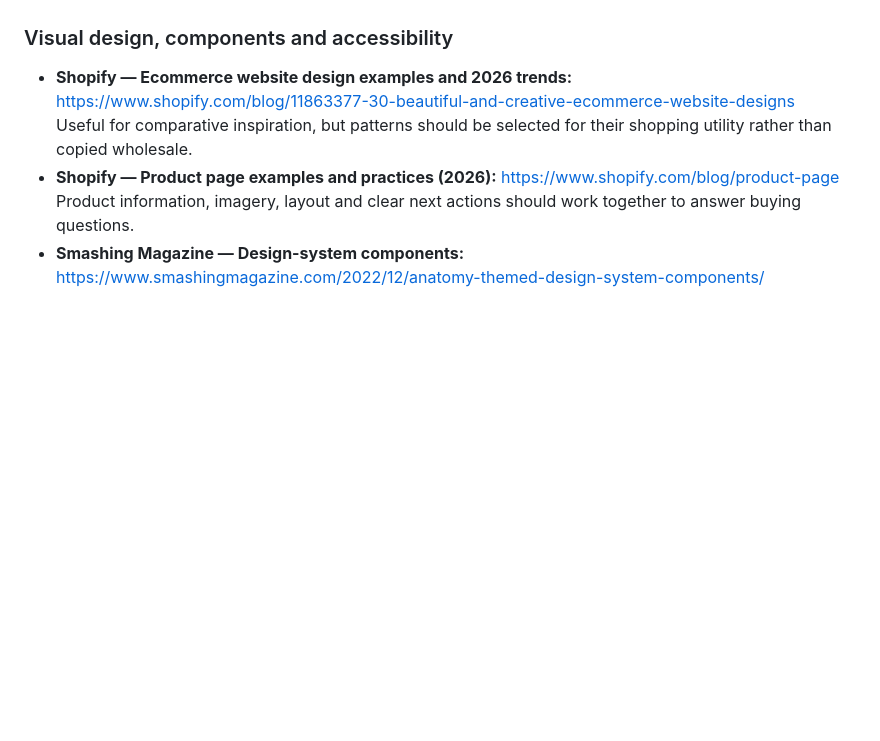
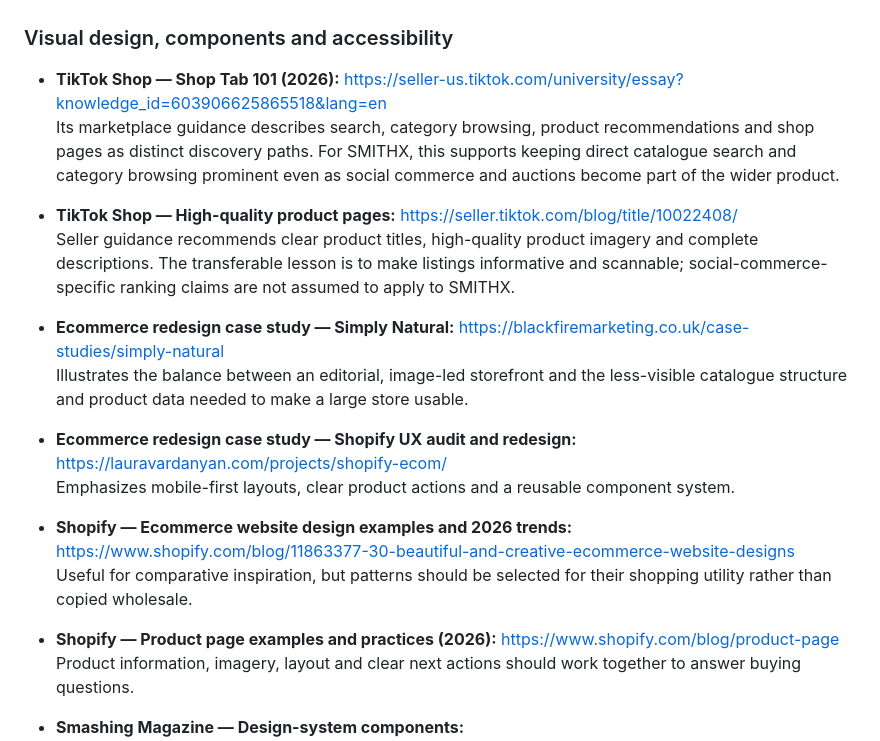
Before and after one commit to mohammedkulsum207-stack/SmithX-MVP-, a Markdown page: docs/design-research.md, the part around the change. GitHub-like rendering; blank space fills up the shorter version.

Commit message:
Expand research notes with social commerce and storefront case studies

```diff
--- a/docs/design-research.md
+++ b/docs/design-research.md
@@ -27,6 +27,16 @@ The most important change is structural, not decorative: establish one shopping
   Product pages should make price, availability, product details, imagery and the purchase action easy to evaluate.
 
 ### Visual design, components and accessibility
+
+- **TikTok Shop — Shop Tab 101 (2026):** https://seller-us.tiktok.com/university/essay?knowledge_id=603906625865518&lang=en
+  Its marketplace guidance describes search, category browsing, product recommendations and shop pages as distinct discovery paths. For SMITHX, this supports keeping direct catalogue search and category browsing prominent even as social commerce and auctions become part of the wider product.
+- **TikTok Shop — High-quality product pages:** https://seller.tiktok.com/blog/title/10022408/
+  Seller guidance recommends clear product titles, high-quality product imagery and complete descriptions. The transferable lesson is to make listings informative and scannable; social-commerce-specific ranking claims are not assumed to apply to SMITHX.
+- **Ecommerce redesign case study — Simply Natural:** https://blackfiremarketing.co.uk/case-studies/simply-natural
+  Illustrates the balance between an editorial, image-led storefront and the less-visible catalogue structure and product data needed to make a large store usable.
+- **Ecommerce redesign case study — Shopify UX audit and redesign:** https://lauravardanyan.com/projects/shopify-ecom/
+  Emphasizes mobile-first layouts, clear product actions and a reusable component system.
+
 
 - **Shopify — Ecommerce website design examples and 2026 trends:** https://www.shopify.com/blog/11863377-30-beautiful-and-creative-ecommerce-website-designs
   Useful for comparative inspiration, but patterns should be selected for their shopping utility rather than copied wholesale.
```
